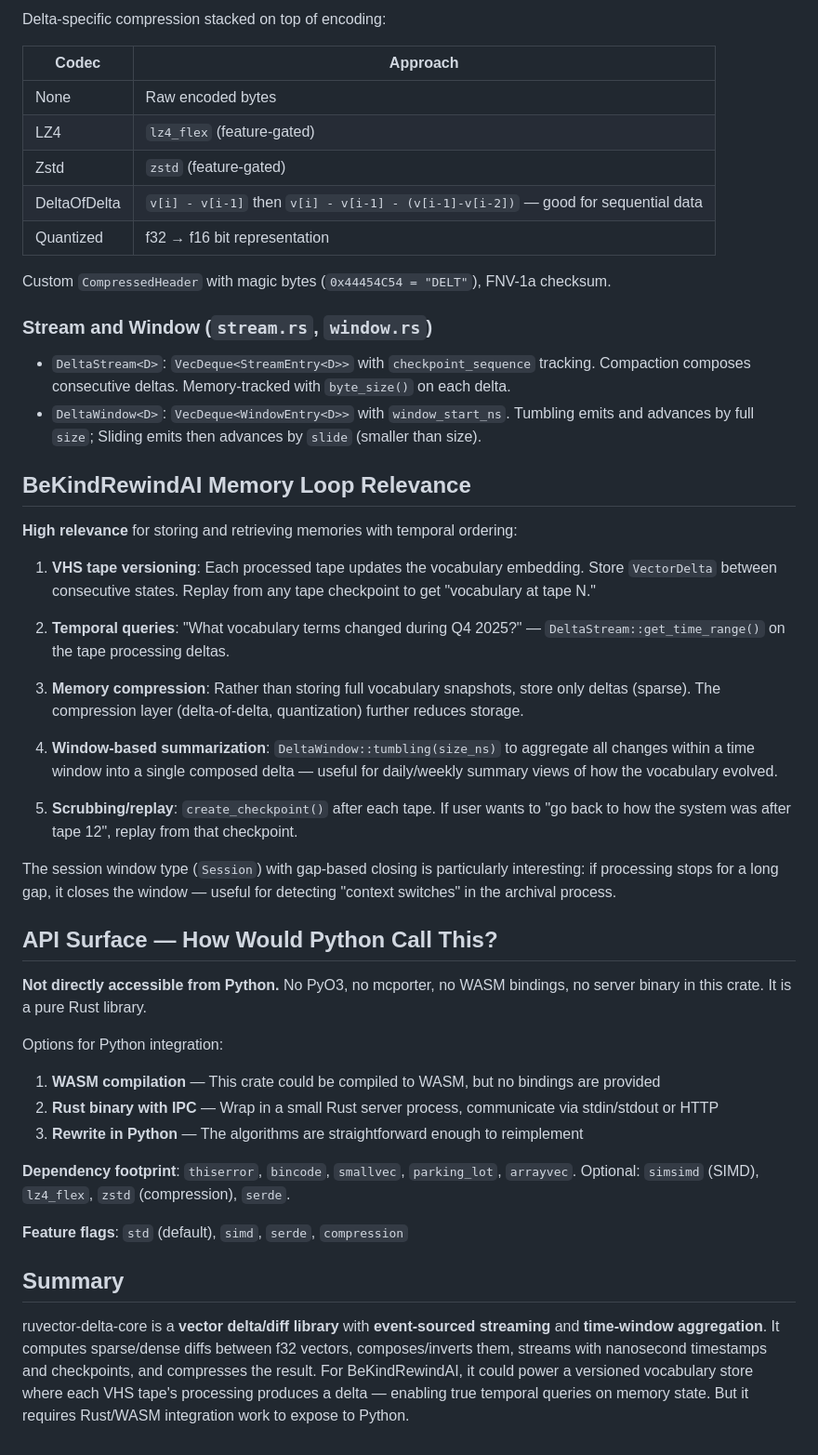
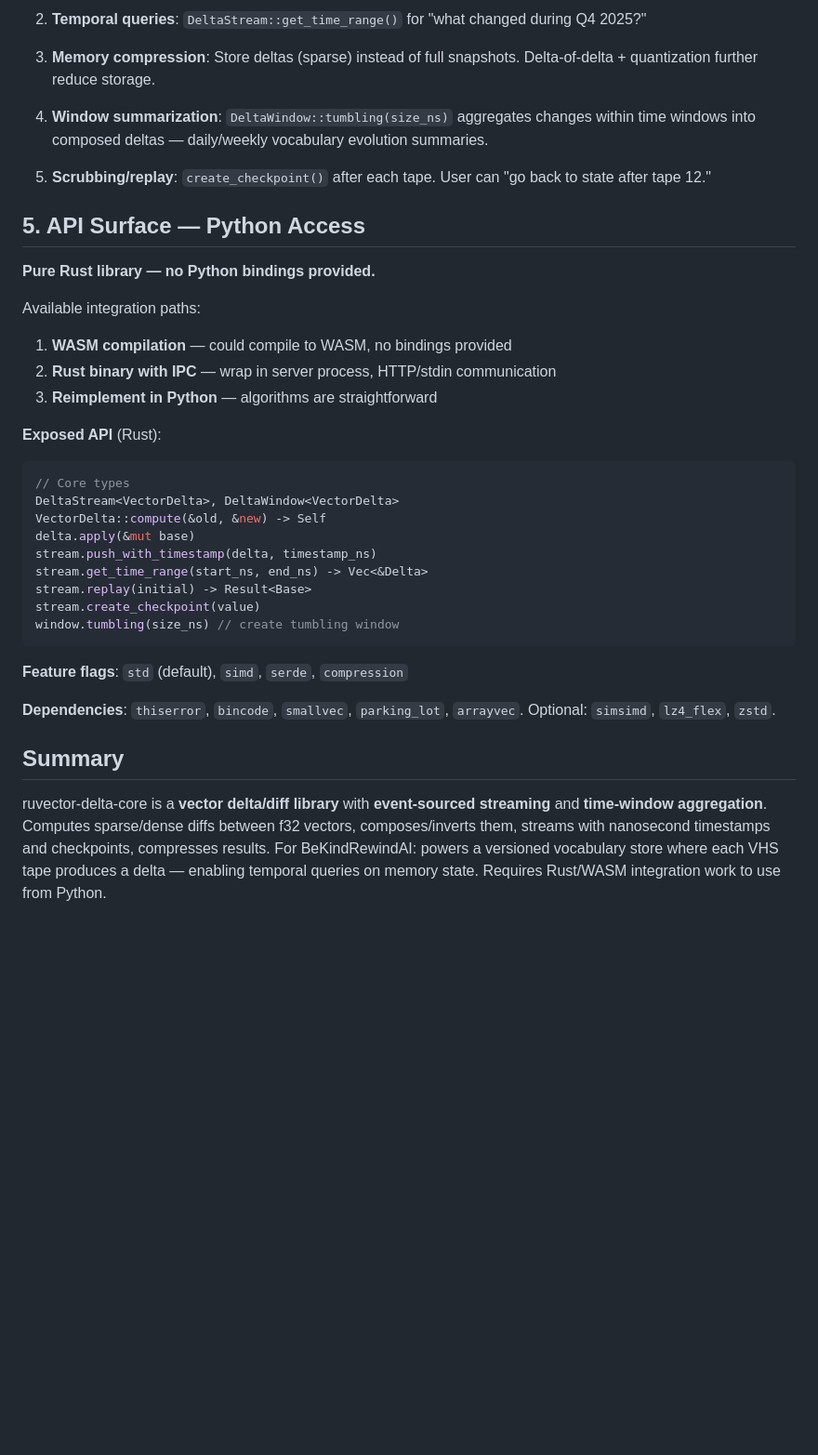
Before and after one commit to jordanschRGB/BeKindRewindAI, a Markdown page: docs/RESEARCH-ruvector-delta-core.md, the part around one of its changes. Shown at 93% size. GitHub-like rendering; blank space fills up the shorter version.

````diff
--- a/docs/RESEARCH-ruvector-delta-core.md
+++ b/docs/RESEARCH-ruvector-delta-core.md
@@ -60,50 +72,38 @@ Four encoding strategies with a `HybridEncoding` that auto-selects:
 
-Delta-specific compression stacked on top of encoding:
+2. **Temporal queries**: `DeltaStream::get_time_range()` for "what changed during Q4 2025?"
 
-| Codec | Approach |
-|-------|---------|
-| None | Raw encoded bytes |
-| LZ4 | `lz4_flex` (feature-gated) |
-| Zstd | `zstd` (feature-gated) |
-| DeltaOfDelta | `v[i] - v[i-1]` then `v[i] - v[i-1] - (v[i-1]-v[i-2])` — good for sequential data |
-| Quantized | f32 → f16 bit representation |
+3. **Memory compression**: Store deltas (sparse) instead of full snapshots. Delta-of-delta + quantization further reduce storage.
 
-Custom `CompressedHeader` with magic bytes (`0x44454C54 = "DELT"`), FNV-1a checksum.
+4. **Window summarization**: `DeltaWindow::tumbling(size_ns)` aggregates changes within time windows into composed deltas — daily/weekly vocabulary evolution summaries.
 
-### Stream and Window (`stream.rs`, `window.rs`)
+5. **Scrubbing/replay**: `create_checkpoint()` after each tape. User can "go back to state after tape 12."
 
-- `DeltaStream<D>`: `VecDeque<StreamEntry<D>>` with `checkpoint_sequence` tracking. Compaction composes consecutive deltas. Memory-tracked with `byte_size()` on each delta.
-- `DeltaWindow<D>`: `VecDeque<WindowEntry<D>>` with `window_start_ns`. Tumbling emits and advances by full `size`; Sliding emits then advances by `slide` (smaller than size).
+## 5. API Surface — Python Access
 
-## BeKindRewindAI Memory Loop Relevance
+**Pure Rust library — no Python bindings provided.**
 
-**High relevance** for storing and retrieving memories with temporal ordering:
+Available integration paths:
+1. **WASM compilation** — could compile to WASM, no bindings provided
+2. **Rust binary with IPC** — wrap in server process, HTTP/stdin communication
+3. **Reimplement in Python** — algorithms are straightforward
 
-1. **VHS tape versioning**: Each processed tape updates the vocabulary embedding. Store `VectorDelta` between consecutive states. Replay from any tape checkpoint to get "vocabulary at tape N."
-
-2. **Temporal queries**: "What vocabulary terms changed during Q4 2025?" — `DeltaStream::get_time_range()` on the tape processing deltas.
-
-3. **Memory compression**: Rather than storing full vocabulary snapshots, store only deltas (sparse). The compression layer (delta-of-delta, quantization) further reduces storage.
-
-4. **Window-based summarization**: `DeltaWindow::tumbling(size_ns)` to aggregate all changes within a time window into a single composed delta — useful for daily/weekly summary views of how the vocabulary evolved.
-
-5. **Scrubbing/replay**: `create_checkpoint()` after each tape. If user wants to "go back to how the system was after tape 12", replay from that checkpoint.
-
-The session window type (`Session`) with gap-based closing is particularly interesting: if processing stops for a long gap, it closes the window — useful for detecting "context switches" in the archival process.
-
-## API Surface — How Would Python Call This?
-
-**Not directly accessible from Python.** No PyO3, no mcporter, no WASM bindings, no server binary in this crate. It is a pure Rust library.
-
-Options for Python integration:
-1. **WASM compilation** — This crate could be compiled to WASM, but no bindings are provided
-2. **Rust binary with IPC** — Wrap in a small Rust server process, communicate via stdin/stdout or HTTP
-3. **Rewrite in Python** — The algorithms are straightforward enough to reimplement
-
-**Dependency footprint**: `thiserror`, `bincode`, `smallvec`, `parking_lot`, `arrayvec`. Optional: `simsimd` (SIMD), `lz4_flex`, `zstd` (compression), `serde`.
+**Exposed API** (Rust):
+```rust
+// Core types
+DeltaStream<VectorDelta>, DeltaWindow<VectorDelta>
+VectorDelta::compute(&old, &new) -> Self
+delta.apply(&mut base)
+stream.push_with_timestamp(delta, timestamp_ns)
+stream.get_time_range(start_ns, end_ns) -> Vec<&Delta>
+stream.replay(initial) -> Result<Base>
+stream.create_checkpoint(value)
+window.tumbling(size_ns) // create tumbling window
+```
 
 **Feature flags**: `std` (default), `simd`, `serde`, `compression`
 
+**Dependencies**: `thiserror`, `bincode`, `smallvec`, `parking_lot`, `arrayvec`. Optional: `simsimd`, `lz4_flex`, `zstd`.
+
 ## Summary
 
-ruvector-delta-core is a **vector delta/diff library** with **event-sourced streaming** and **time-window aggregation**. It computes sparse/dense diffs between f32 vectors, composes/inverts them, streams with nanosecond timestamps and checkpoints, and compresses the result. For BeKindRewindAI, it could power a versioned vocabulary store where each VHS tape's processing produces a delta — enabling true temporal queries on memory state. But it requires Rust/WASM integration work to expose to Python.
+ruvector-delta-core is a **vector delta/diff library** with **event-sourced streaming** and **time-window aggregation**. Computes sparse/dense diffs between f32 vectors, composes/inverts them, streams with nanosecond timestamps and checkpoints, compresses results. For BeKindRewindAI: powers a versioned vocabulary store where each VHS tape produces a delta — enabling temporal queries on memory state. Requires Rust/WASM integration work to use from Python.
````
Also changed, not shown: other parts of docs/RESEARCH-ruvector-delta-core.md (+52 -40 lines).
